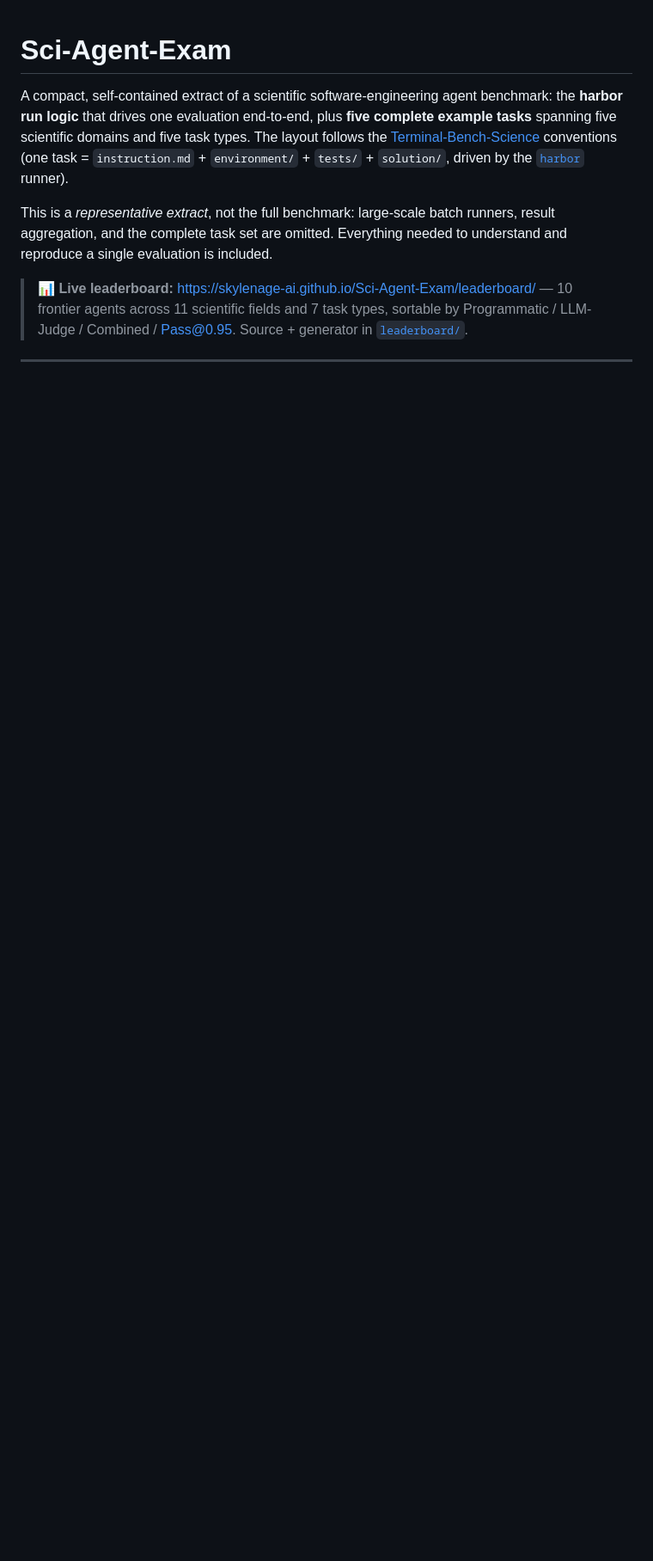
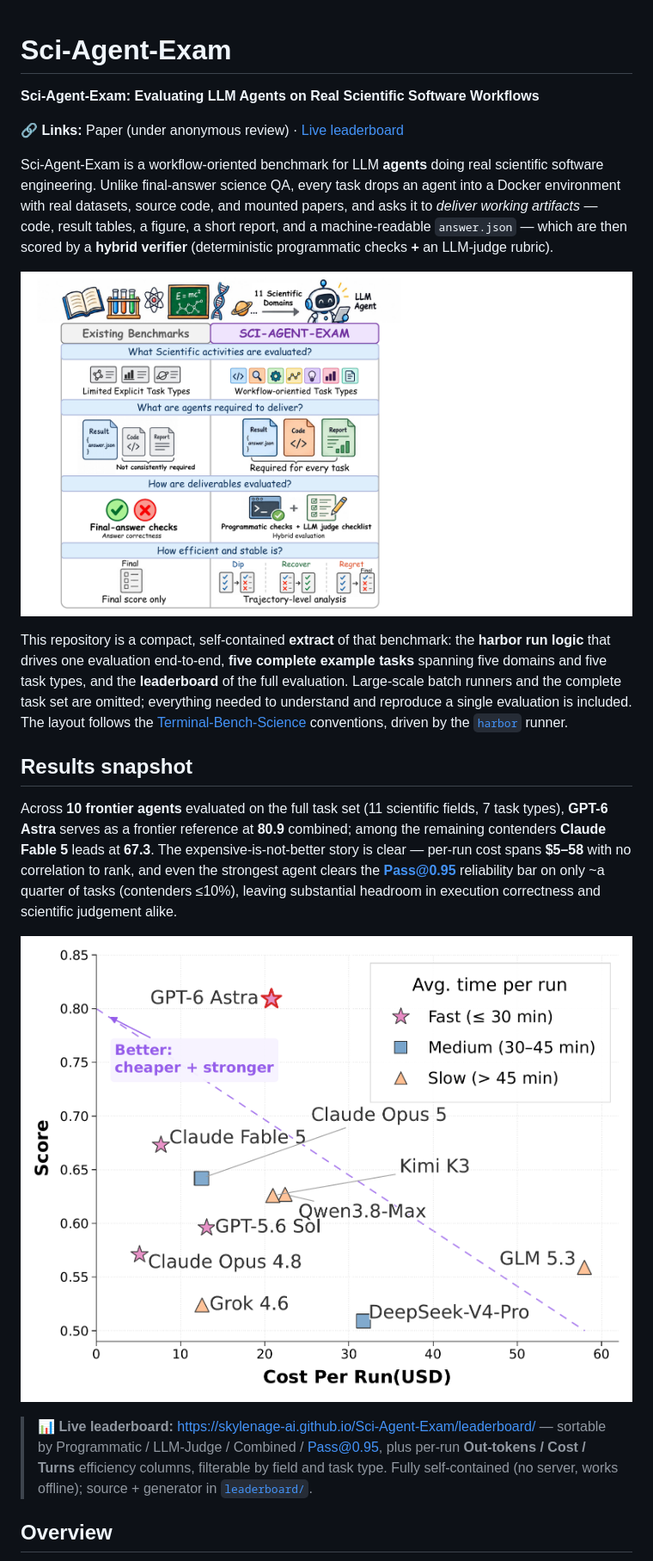
Before and after one commit to SKYLENAGE-AI/Sci-Agent-Exam, a Markdown page: README.md, the part around one of its changes. Shown at 86% size. Drawn GitHub-style; pictures changed too: assets/cost_vs_score.png (added), assets/overview.png (added); blank space fills up the shorter version.

```diff
--- a/README.md
+++ b/README.md
@@ -1,21 +1,45 @@
 # Sci-Agent-Exam
 
-A compact, self-contained extract of a scientific software-engineering agent
-benchmark: the **harbor run logic** that drives one evaluation end-to-end, plus
-**five complete example tasks** spanning five scientific domains and five task
-types. The layout follows the
-[Terminal-Bench-Science](https://terminal-bench-science.ai/) conventions (one
-task = `instruction.md` + `environment/` + `tests/` + `solution/`, driven by the
-[`harbor`](https://github.com/harbor-framework/harbor) runner).
+**Sci-Agent-Exam: Evaluating LLM Agents on Real Scientific Software Workflows**
 
-This is a *representative extract*, not the full benchmark: large-scale batch
-runners, result aggregation, and the complete task set are omitted. Everything
-needed to understand and reproduce a single evaluation is included.
+🔗 **Links:** Paper (under anonymous review) · [Live leaderboard](https://skylenage-ai.github.io/Sci-Agent-Exam/leaderboard/)
+
+Sci-Agent-Exam is a workflow-oriented benchmark for LLM **agents** doing real
+scientific software engineering. Unlike final-answer science QA, every task drops
+an agent into a Docker environment with real datasets, source code, and mounted
+papers, and asks it to *deliver working artifacts* — code, result tables, a
+figure, a short report, and a machine-readable `answer.json` — which are then
+scored by a **hybrid verifier** (deterministic programmatic checks **+** an
+LLM-judge rubric).
+
+![Sci-Agent-Exam vs. existing benchmarks](assets/overview.png)
+
+This repository is a compact, self-contained **extract** of that benchmark: the
+**harbor run logic** that drives one evaluation end-to-end, **five complete
+example tasks** spanning five domains and five task types, and the **leaderboard**
+of the full evaluation. Large-scale batch runners and the complete task set are
+omitted; everything needed to understand and reproduce a single evaluation is
+included. The layout follows the
+[Terminal-Bench-Science](https://terminal-bench-science.ai/) conventions, driven
+by the [`harbor`](https://github.com/harbor-framework/harbor) runner.
+
+## Results snapshot
+
+Across **10 frontier agents** evaluated on the full task set (11 scientific
+fields, 7 task types), **GPT-6 Astra** serves as a frontier reference at **80.9**
+combined; among the remaining contenders **Claude Fable 5** leads at **67.3**.
+The expensive-is-not-better story is clear — per-run cost spans **$5–58** with no
+correlation to rank, and even the strongest agent clears the **Pass@0.95**
+reliability bar on only ~a quarter of tasks (contenders ≤10%), leaving
+substantial headroom in execution correctness and scientific judgement alike.
+
+![Cost vs. score per agent](assets/cost_vs_score.png)
 
 > **📊 Live leaderboard:** <https://skylenage-ai.github.io/Sci-Agent-Exam/leaderboard/>
-> — 10 frontier agents across 11 scientific fields and 7 task types, sortable by
-> Programmatic / LLM-Judge / Combined / Pass@0.95. Source + generator in
+> — sortable by Programmatic / LLM-Judge / Combined / Pass@0.95, plus per-run
+> **Out-tokens / Cost / Turns** efficiency columns, filterable by field and task
+> type. Fully self-contained (no server, works offline); source + generator in
 > [`leaderboard/`](leaderboard/).
 
----
+## Overview
 
```
Also changed, not shown: other parts of README.md (+88 -31 lines), assets/benchmark_pipeline.png (added), assets/decoupling.png (added), assets/domain_heatmap.png (added), 4 other files.
